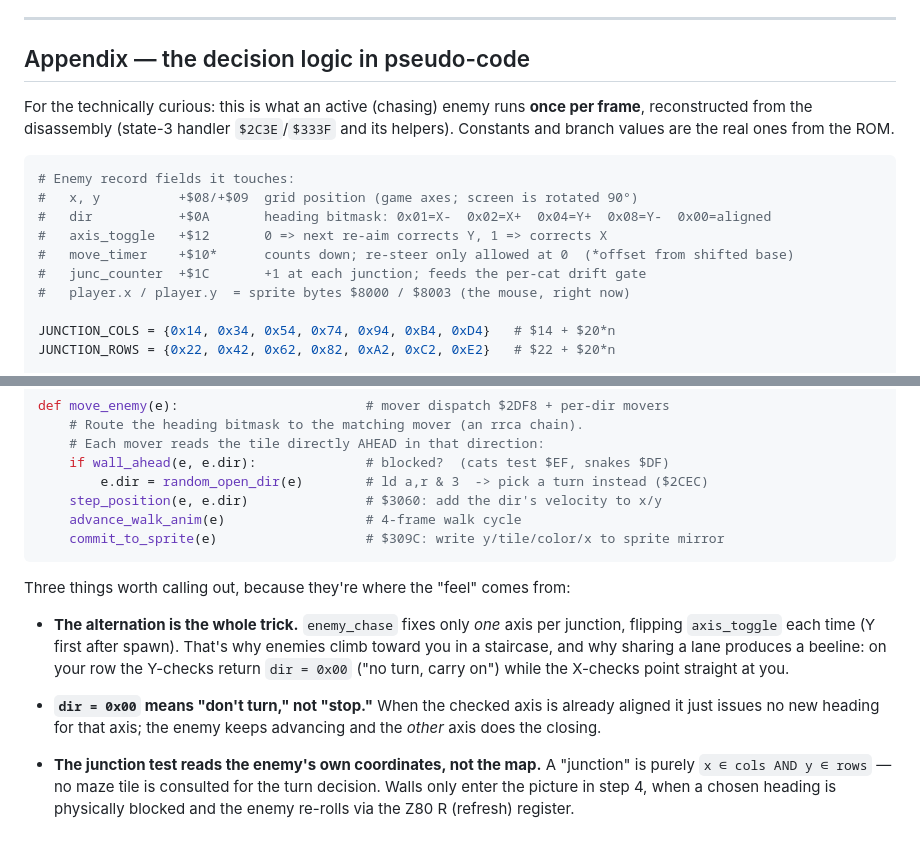
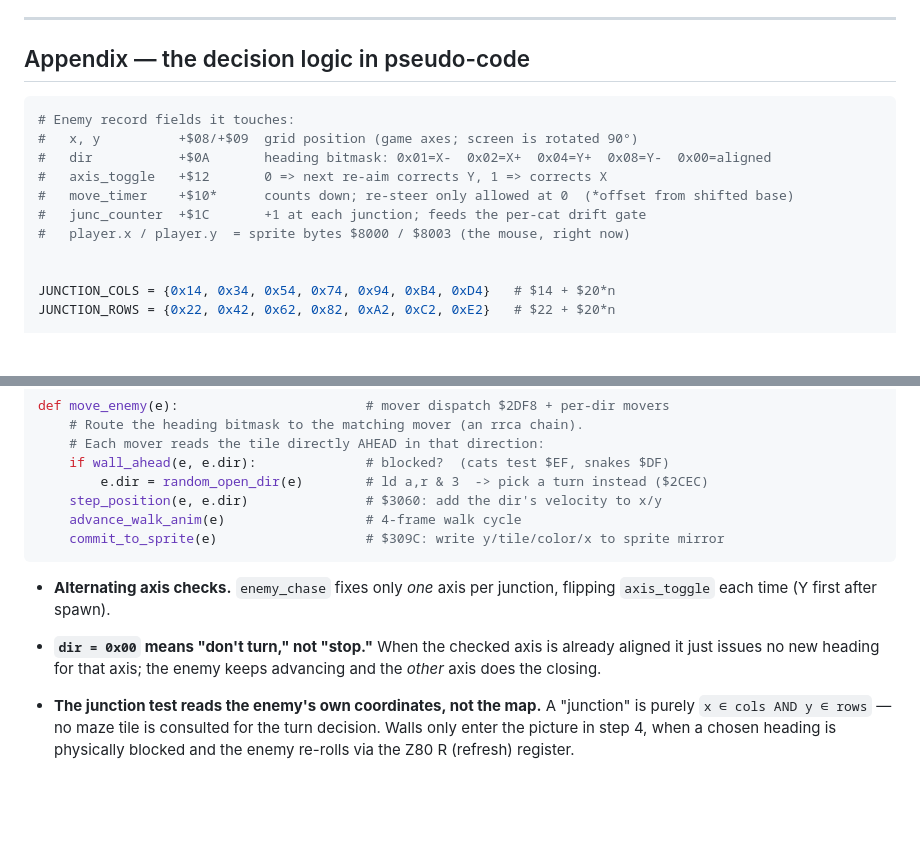
Before and after one commit to mrspeaker/funnymou, a Markdown page: enemy-ai-report.md, 2 parts joined by grey strips. GitHub-like rendering; blank space fills up the shorter version.

Commit message:
de-ai a bit

````diff
--- a/enemy-ai-report.md
+++ b/enemy-ai-report.md
@@ -101,11 +101,6 @@ The chasing logic stays the same as you progress, but the pressure is dialled up
 ---
 
 ## Appendix — the decision logic in pseudo-code
-
-For the technically curious: this is what an active (chasing) enemy runs **once per
-frame**, reconstructed from the disassembly (state-3 handler `$2C3E`/`$333F` and its
-helpers). Constants and branch values are the real ones from the ROM.
-
 ```python
 # Enemy record fields it touches:
 #   x, y          +$08/+$09  grid position (game axes; screen is rotated 90°)
@@ -114,6 +109,7 @@ helpers). Constants and branch values are the real ones from the ROM.
 #   move_timer    +$10*      counts down; re-steer only allowed at 0  (*offset from shifted base)
 #   junc_counter  +$1C       +1 at each junction; feeds the per-cat drift gate
 #   player.x / player.y  = sprite bytes $8000 / $8003 (the mouse, right now)
+
 
 JUNCTION_COLS = {0x14, 0x34, 0x54, 0x74, 0x94, 0xB4, 0xD4}   # $14 + $20*n
 JUNCTION_ROWS = {0x22, 0x42, 0x62, 0x82, 0xA2, 0xC2, 0xE2}   # $22 + $20*n
@@ -173,19 +169,9 @@ def move_enemy(e):                        # mover dispatch $2DF8 + per-dir mover
     commit_to_sprite(e)                   # $309C: write y/tile/color/x to sprite mirror
 ```
 
-Three things worth calling out, because they're where the "feel" comes from:
 
-- **The alternation is the whole trick.** `enemy_chase` fixes only *one* axis per
-  junction, flipping `axis_toggle` each time (Y first after spawn). That's why enemies
-  climb toward you in a staircase, and why sharing a lane produces a beeline: on your row
-  the Y-checks return `dir = 0x00` ("no turn, carry on") while the X-checks point straight
-  at you.
+- **Alternating axis checks.** `enemy_chase` fixes only *one* axis per junction, flipping `axis_toggle` each time (Y first after spawn).
 
-- **`dir = 0x00` means "don't turn," not "stop."** When the checked axis is already
-  aligned it just issues no new heading for that axis; the enemy keeps advancing and the
-  *other* axis does the closing.
+- **`dir = 0x00` means "don't turn," not "stop."** When the checked axis is already aligned it just issues no new heading for that axis; the enemy keeps advancing and the *other* axis does the closing.
 
-- **The junction test reads the enemy's own coordinates, not the map.** A "junction" is
-  purely `x ∈ cols AND y ∈ rows` — no maze tile is consulted for the turn decision. Walls
-  only enter the picture in step 4, when a chosen heading is physically blocked and the
-  enemy re-rolls via the Z80 R (refresh) register.
+- **The junction test reads the enemy's own coordinates, not the map.** A "junction" is purely `x ∈ cols AND y ∈ rows` — no maze tile is consulted for the turn decision. Walls only enter the picture in step 4, when a chosen heading is physically blocked and the enemy re-rolls via the Z80 R (refresh) register.
````
